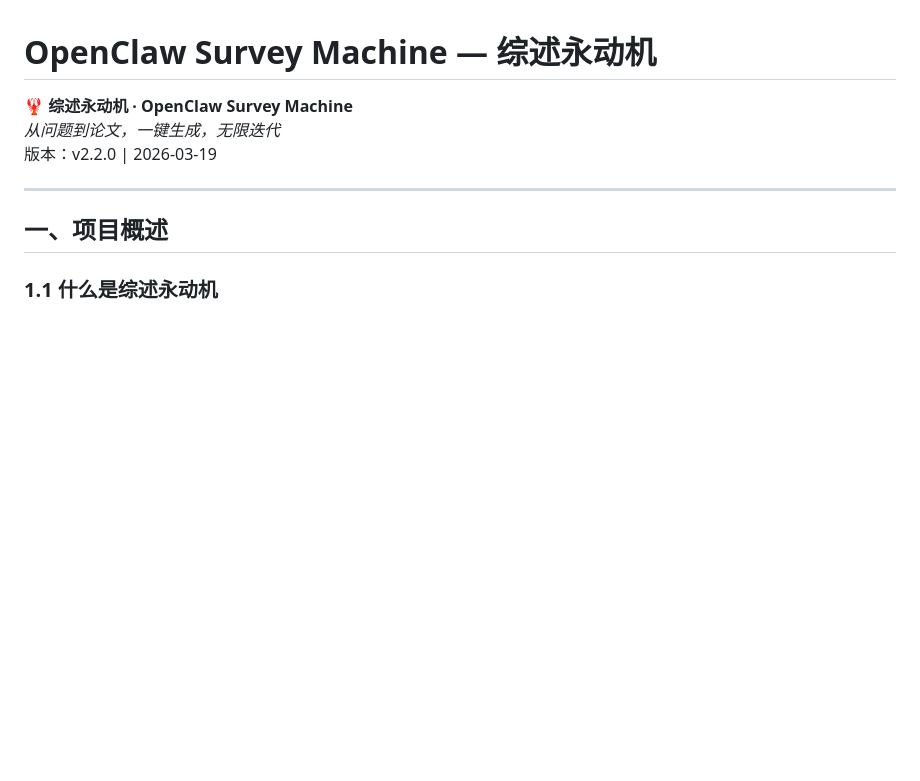
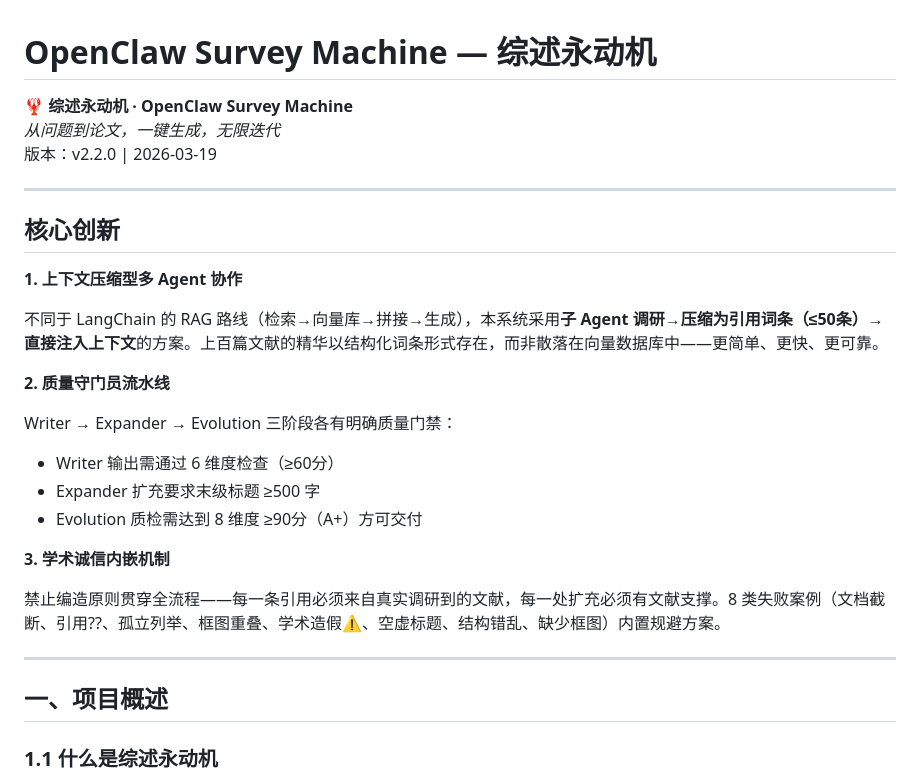
Before and after one commit to last-dive/openclaw-survey-machine, a Markdown page: README.md, the part around the change. Rendered like a GitHub page; blank space fills up the shorter version.

Commit message:
docs: README 增加核心创新章节，强化差异化定位

```diff
--- a/README.md
+++ b/README.md
@@ -3,6 +3,25 @@
 🦞 **综述永动机 · OpenClaw Survey Machine**
 *从问题到论文，一键生成，无限迭代*
 版本：v2.2.0 | 2026-03-19
+
+---
+
+## 核心创新
+
+**1. 上下文压缩型多 Agent 协作**
+
+不同于 LangChain 的 RAG 路线（检索→向量库→拼接→生成），本系统采用**子 Agent 调研→压缩为引用词条（≤50条）→直接注入上下文**的方案。上百篇文献的精华以结构化词条形式存在，而非散落在向量数据库中——更简单、更快、更可靠。
+
+**2. 质量守门员流水线**
+
+Writer → Expander → Evolution 三阶段各有明确质量门禁：
+- Writer 输出需通过 6 维度检查（≥60分）
+- Expander 扩充要求末级标题 ≥500 字
+- Evolution 质检需达到 8 维度 ≥90分（A+）方可交付
+
+**3. 学术诚信内嵌机制**
+
+禁止编造原则贯穿全流程——每一条引用必须来自真实调研到的文献，每一处扩充必须有文献支撑。8 类失败案例（文档截断、引用??、孤立列举、框图重叠、学术造假⚠️、空虚标题、结构错乱、缺少框图）内置规避方案。
 
 ---
 
```
